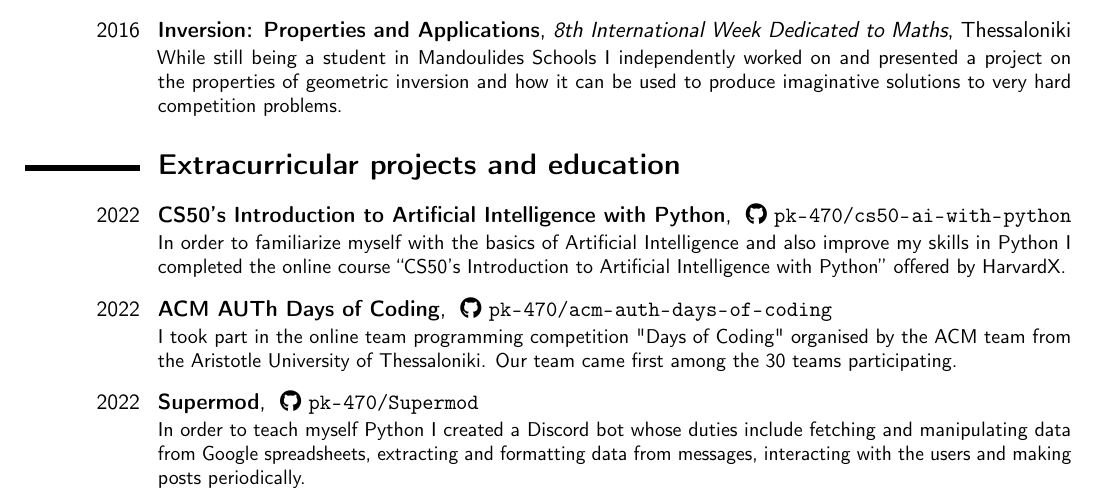
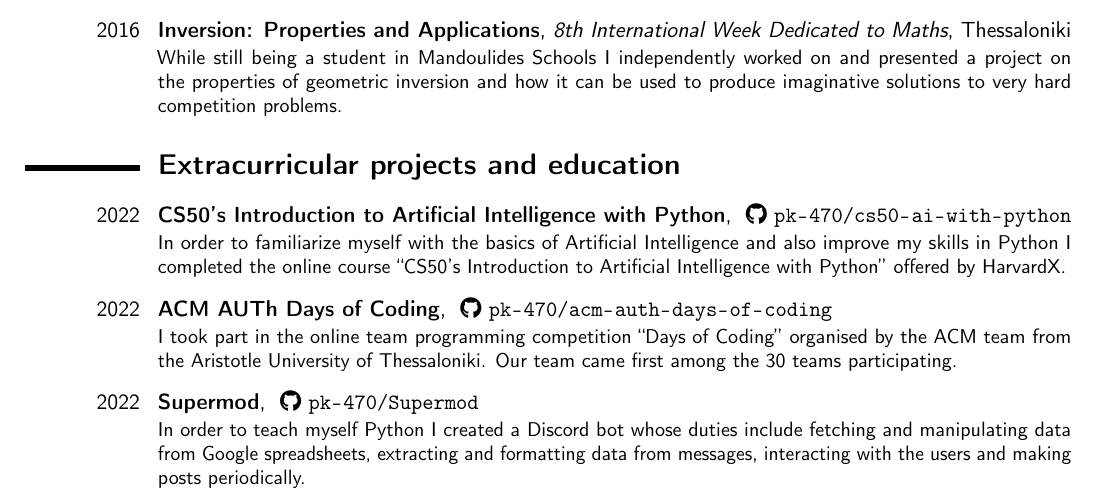
Before and after one commit to pk-470/cv, a LaTeX CV (Latex/cv_pk.tex): part of page 2 of 3, cut so that both start at the same text. Compiled offline with pdfLaTeX.

Commit message:
minor change

```diff
--- a/Latex/cv_pk.tex
+++ b/Latex/cv_pk.tex
@@ -166,7 +166,7 @@
 
 \cventry[0.8em]{2022}{ACM AUTh Days of Coding}{}{
 	\faGithub\ \href{https://github.com/pk-470/acm-auth-days-of-coding}{\protect\path{pk-470/acm-auth-days-of-coding}}}{}{
-	I took part in the online team programming competition "Days of Coding" organised by the ACM team from the Aristotle University of Thessaloniki. Our team came first among the 30 teams participating.}
+	I took part in the online team programming competition ``Days of Coding'' organised by the ACM team from the Aristotle University of Thessaloniki. Our team came first among the 30 teams participating.}
 
 \cventry[0.8em]{2022}{Supermod}{}{
 	\faGithub\ \href{https://github.com/pk-470/Supermod}{\protect\path{pk-470/Supermod}}}{}{
```
Also changed, not shown: cv_pk.pdf.
